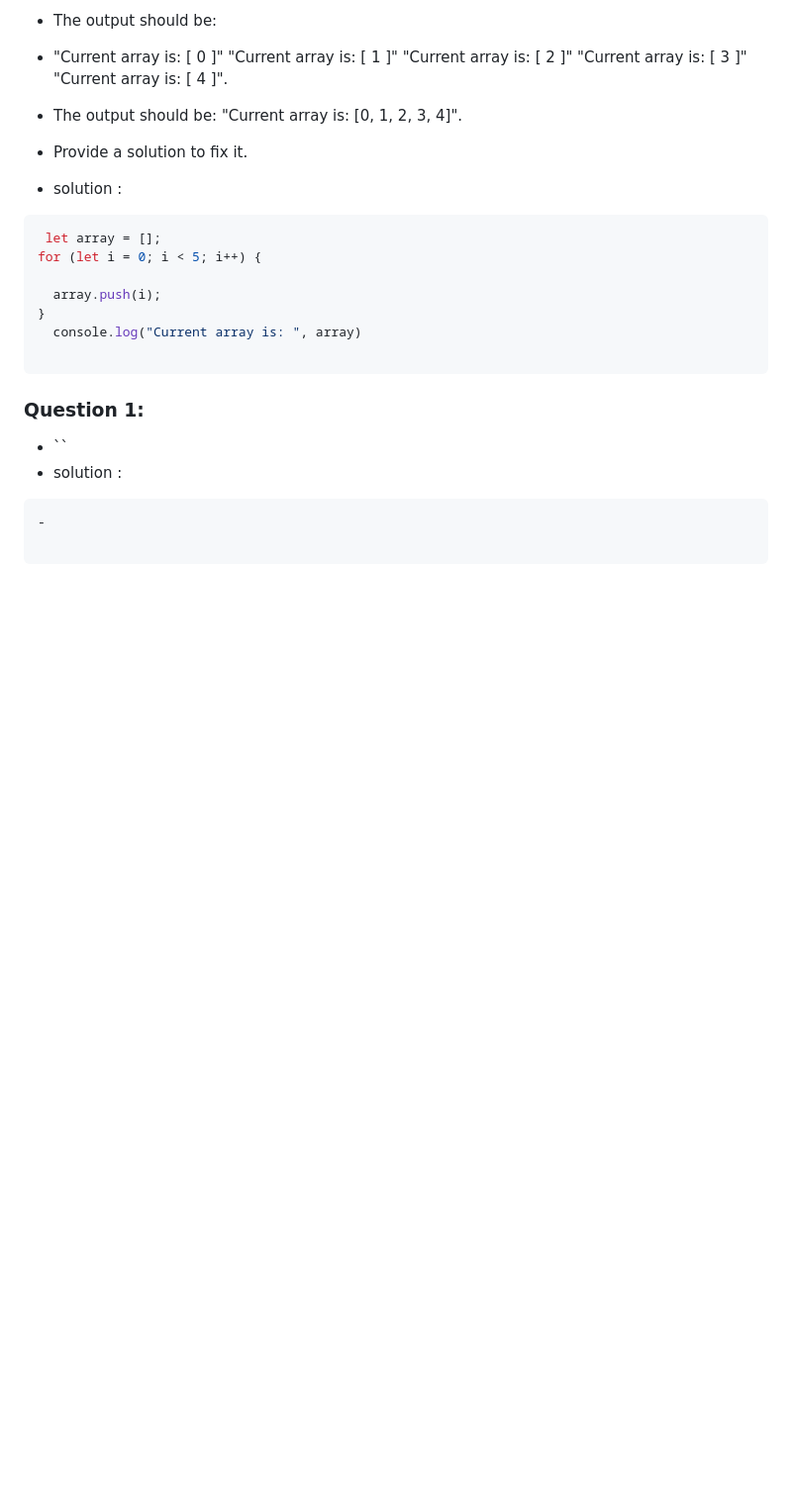
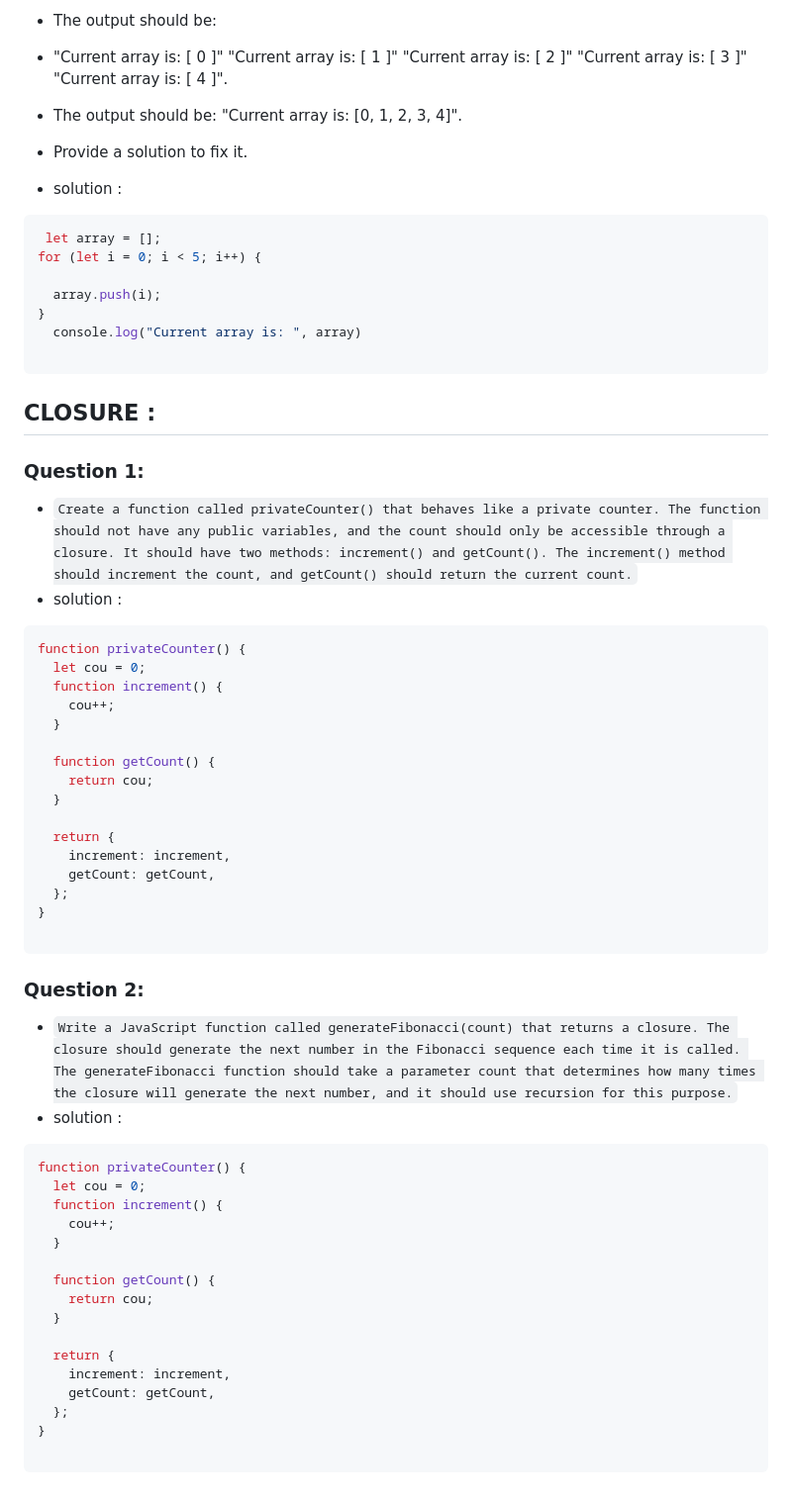
Before and after one commit to jafar-sweity/javascript-in-15-Day, a Markdown page: day13.md, the part around the change. Shown at 99% size. Drawn GitHub-style; blank space fills up the shorter version.

````diff
--- a/day13.md
+++ b/day13.md
@@ -97,11 +97,46 @@ for (let i = 0; i < 5; i++) {
 
 ```
 
-
+## CLOSURE :
 ### Question 1:
-- ``
+- `Create a function called privateCounter() that behaves like a private counter. The function should not have any public variables, and the count should only be accessible through a closure. It should have two methods: increment() and getCount(). The increment() method should increment the count, and getCount() should return the current count.`
 - solution :
 ``` javascript
--
+function privateCounter() {
+  let cou = 0;
+  function increment() {
+    cou++;
+  }
+
+  function getCount() {
+    return cou;
+  }
+
+  return {
+    increment: increment,
+    getCount: getCount,
+  };
+}
 
 ```
+### Question 2:
+- `Write a JavaScript function called generateFibonacci(count) that returns a closure. The closure should generate the next number in the Fibonacci sequence each time it is called. The generateFibonacci function should take a parameter count that determines how many times the closure will generate the next number, and it should use recursion for this purpose.`
+- solution :
+``` javascript
+function privateCounter() {
+  let cou = 0;
+  function increment() {
+    cou++;
+  }
+
+  function getCount() {
+    return cou;
+  }
+
+  return {
+    increment: increment,
+    getCount: getCount,
+  };
+}
+
+```
````
